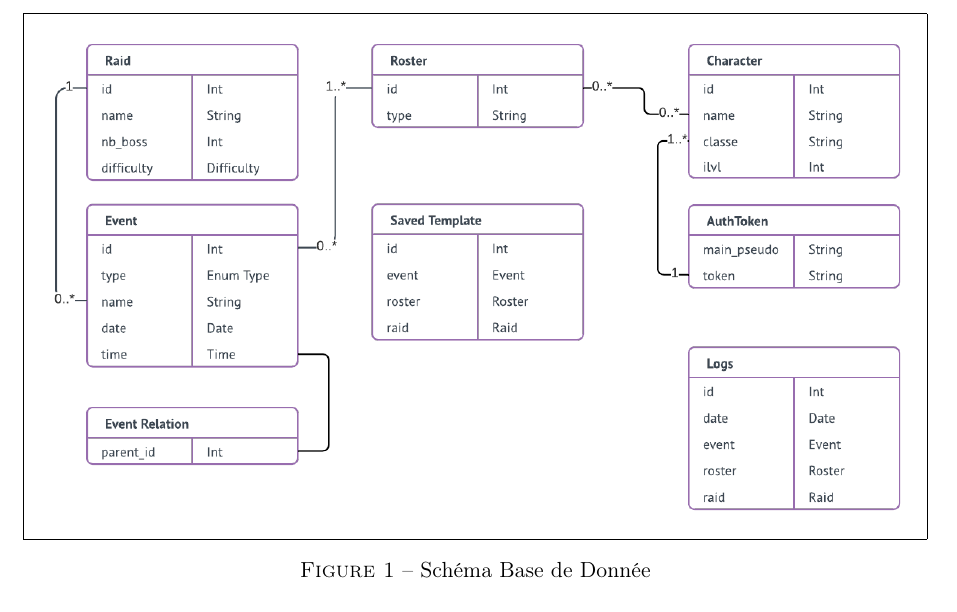
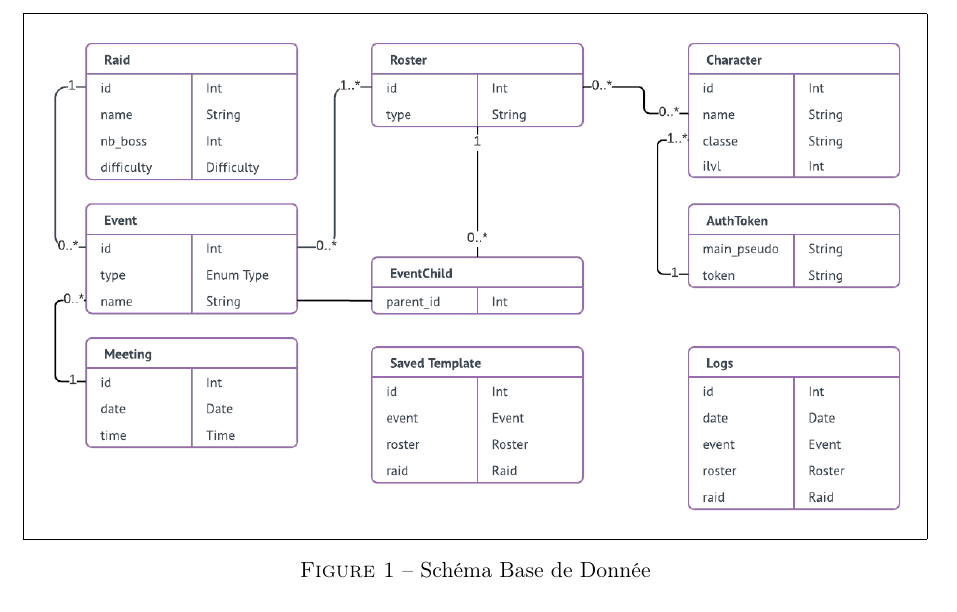
Before and after one commit to Farenjihn/vulptool, a LaTeX document (report/report.tex): part of page 3 of 3, cut so that both start at the same text. Compiled offline with pdfLaTeX.

Commit message:
Updated scheme

```diff
--- a/report/report.tex
+++ b/report/report.tex
@@ -83,7 +83,7 @@ La base de donnée de Vulptool suit ce le schéma en figure \ref{fig:DB}.
 
     \begin{figure}[ht]
         \center
-        \frame{\includegraphics[width=\textwidth]{vulptoolDB.png}}
+        \frame{\includegraphics[width=\textwidth]{VulptoolDB.png}}
         \caption{Schéma Base de Donnée}
         \label{fig:DB}
     \end{figure}
```
Also changed, not shown: report/report.pdf, report/vulptoolDB.png.
